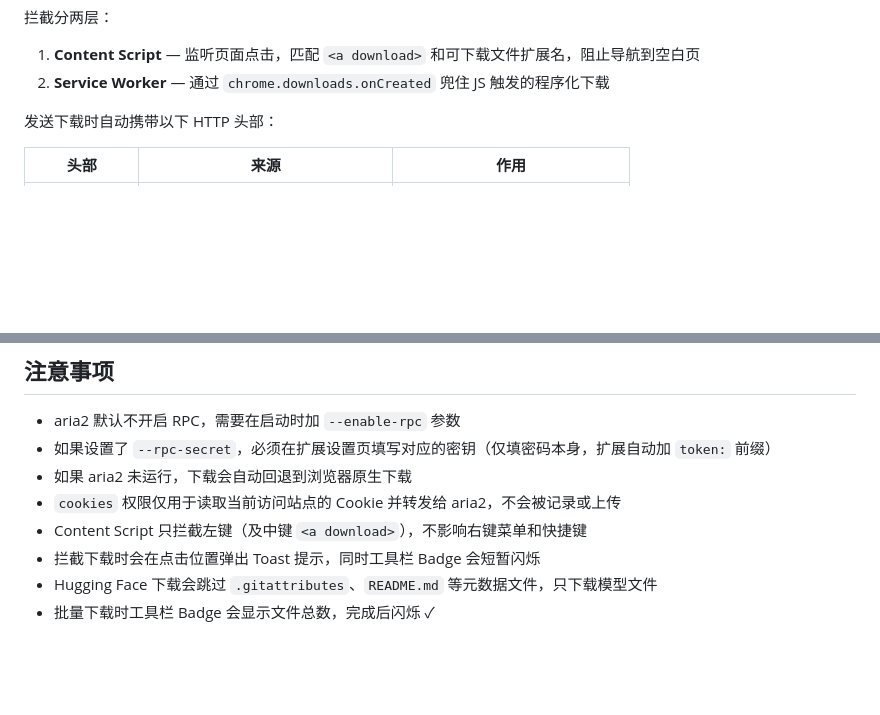
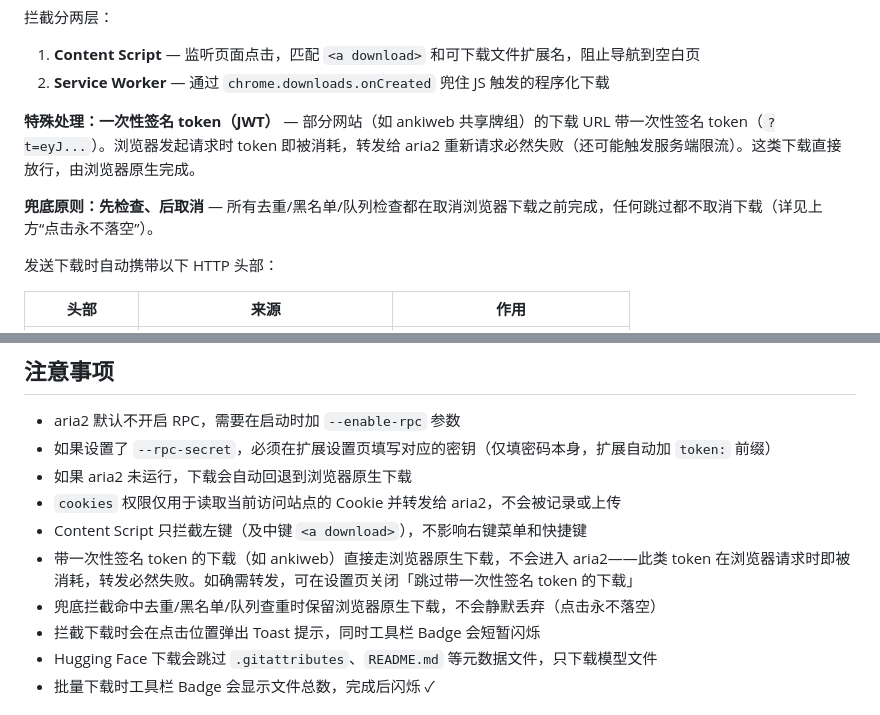
Before and after one commit to daxmate/aria2-bridge, a Markdown page: README.md, 2 parts joined by grey strips. Rendered like a GitHub page; blank space fills up the shorter version.

```diff
--- a/README.md
+++ b/README.md
@@ -33,6 +35,10 @@
 
 1. **Content Script** — 监听页面点击，匹配 `<a download>` 和可下载文件扩展名，阻止导航到空白页
 2. **Service Worker** — 通过 `chrome.downloads.onCreated` 兜住 JS 触发的程序化下载
+
+**特殊处理：一次性签名 token（JWT）** — 部分网站（如 ankiweb 共享牌组）的下载 URL 带一次性签名 token（`?t=eyJ...`）。浏览器发起请求时 token 即被消耗，转发给 aria2 重新请求必然失败（还可能触发服务端限流）。这类下载直接放行，由浏览器原生完成。
+
+**兜底原则：先检查、后取消** — 所有去重/黑名单/队列检查都在取消浏览器下载之前完成，任何跳过都不取消下载（详见上方“点击永不落空”）。
 
 发送下载时自动携带以下 HTTP 头部：
 
@@ -184,6 +193,8 @@ aria2-bridge/
 - 如果 aria2 未运行，下载会自动回退到浏览器原生下载
 - `cookies` 权限仅用于读取当前访问站点的 Cookie 并转发给 aria2，不会被记录或上传
 - Content Script 只拦截左键（及中键 `<a download>`），不影响右键菜单和快捷键
+- 带一次性签名 token 的下载（如 ankiweb）直接走浏览器原生下载，不会进入 aria2——此类 token 在浏览器请求时即被消耗，转发必然失败。如确需转发，可在设置页关闭「跳过带一次性签名 token 的下载」
+- 兜底拦截命中去重/黑名单/队列查重时保留浏览器原生下载，不会静默丢弃（点击永不落空）
 - 拦截下载时会在点击位置弹出 Toast 提示，同时工具栏 Badge 会短暂闪烁
 - Hugging Face 下载会跳过 `.gitattributes`、`README.md` 等元数据文件，只下载模型文件
 - 批量下载时工具栏 Badge 会显示文件总数，完成后闪烁 ✓
```
Also changed, not shown: other parts of README.md (+7 -2 lines).
